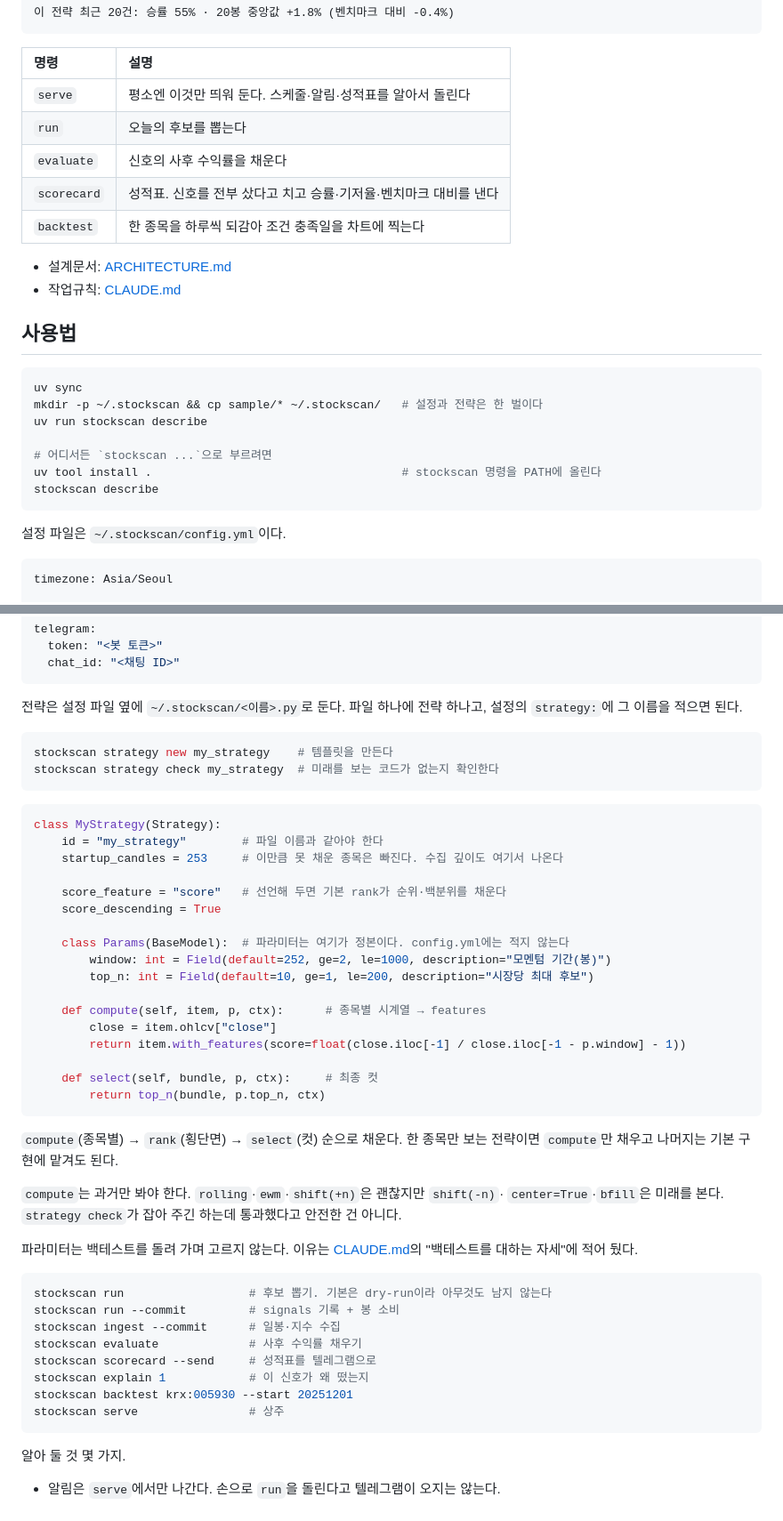
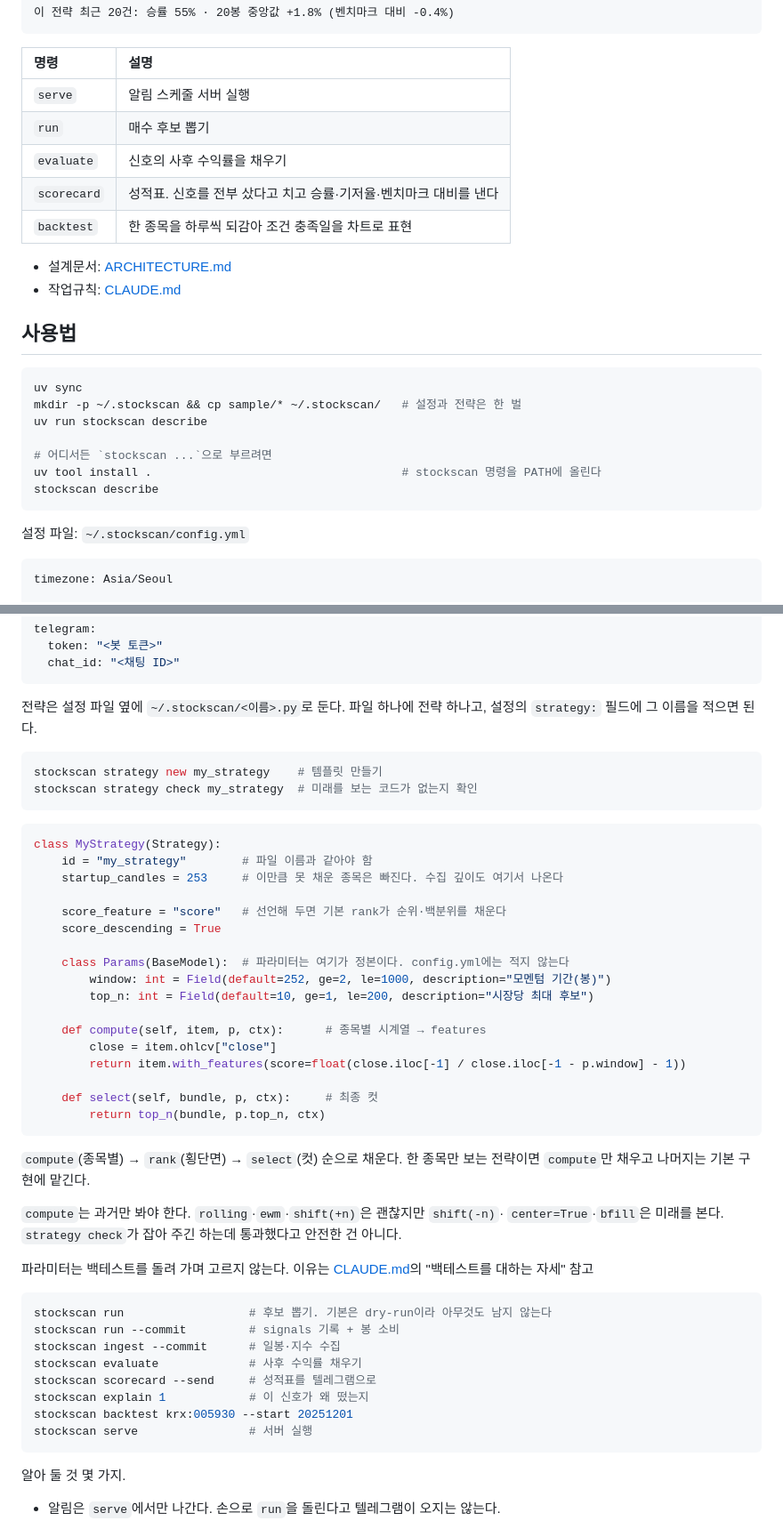
Before and after one commit to s4ng/stockscan, a Markdown page: README.md, 2 parts joined by grey strips. Shown at 89% size. Rendered like a GitHub page.

Commit message:
README 개선

````diff
--- a/README.md
+++ b/README.md
@@ -27,11 +27,11 @@
 
 | 명령 | 설명 |
 | :--- | :--- |
-| `serve` | 평소엔 이것만 띄워 둔다. 스케줄·알림·성적표를 알아서 돌린다 |
-| `run` | 오늘의 후보를 뽑는다 |
-| `evaluate` | 신호의 사후 수익률을 채운다 |
+| `serve` | 알림 스케줄 서버 실행 |
+| `run` | 매수 후보 뽑기 |
+| `evaluate` | 신호의 사후 수익률을 채우기 |
 | `scorecard` | 성적표. 신호를 전부 샀다고 치고 승률·기저율·벤치마크 대비를 낸다 |
-| `backtest` | 한 종목을 하루씩 되감아 조건 충족일을 차트에 찍는다 |
+| `backtest` | 한 종목을 하루씩 되감아 조건 충족일을 차트로 표현 |
 
 - 설계문서: [ARCHITECTURE.md](./ARCHITECTURE.md)
 - 작업규칙: [CLAUDE.md](./CLAUDE.md)
@@ -40,7 +40,7 @@
 
 ```bash
 uv sync
-mkdir -p ~/.stockscan && cp sample/* ~/.stockscan/   # 설정과 전략은 한 벌이다
+mkdir -p ~/.stockscan && cp sample/* ~/.stockscan/   # 설정과 전략은 한 벌
 uv run stockscan describe
 
 # 어디서든 `stockscan ...`으로 부르려면
@@ -48,7 +48,7 @@ uv tool install .                                    # stockscan 명령을 PATH
 stockscan describe
 ```
 
-설정 파일은 `~/.stockscan/config.yml`이다.
+설정 파일: `~/.stockscan/config.yml`
 
 ```yaml
 timezone: Asia/Seoul
@@ -70,16 +70,16 @@ telegram:
 ```
 
 전략은 설정 파일 옆에 `~/.stockscan/<이름>.py`로 둔다. 파일 하나에 전략 하나고,
-설정의 `strategy:`에 그 이름을 적으면 된다.
+설정의 `strategy:` 필드에 그 이름을 적으면 된다.
 
 ```bash
-stockscan strategy new my_strategy    # 템플릿을 만든다
-stockscan strategy check my_strategy  # 미래를 보는 코드가 없는지 확인한다
+stockscan strategy new my_strategy    # 템플릿 만들기
+stockscan strategy check my_strategy  # 미래를 보는 코드가 없는지 확인
 ```
 
 ```python
 class MyStrategy(Strategy):
-    id = "my_strategy"        # 파일 이름과 같아야 한다
+    id = "my_strategy"        # 파일 이름과 같아야 함
     startup_candles = 253     # 이만큼 못 채운 종목은 빠진다. 수집 깊이도 여기서 나온다
 
     score_feature = "score"   # 선언해 두면 기본 rank가 순위·백분위를 채운다
@@ -98,14 +98,14 @@ class MyStrategy(Strategy):
 ```
 
 `compute`(종목별) → `rank`(횡단면) → `select`(컷) 순으로 채운다. 한 종목만 보는
-전략이면 `compute`만 채우고 나머지는 기본 구현에 맡겨도 된다.
+전략이면 `compute`만 채우고 나머지는 기본 구현에 맡긴다.
 
 `compute`는 과거만 봐야 한다. `rolling`·`ewm`·`shift(+n)`은 괜찮지만 `shift(-n)`·
 `center=True`·`bfill`은 미래를 본다. `strategy check`가 잡아 주긴 하는데 통과했다고
 안전한 건 아니다.
 
 파라미터는 백테스트를 돌려 가며 고르지 않는다. 이유는 [CLAUDE.md](./CLAUDE.md)의
-"백테스트를 대하는 자세"에 적어 뒀다.
+"백테스트를 대하는 자세" 참고
 
 ```bash
 stockscan run                  # 후보 뽑기. 기본은 dry-run이라 아무것도 남지 않는다
@@ -115,7 +115,7 @@ stockscan evaluate             # 사후 수익률 채우기
 stockscan scorecard --send     # 성적표를 텔레그램으로
 stockscan explain 1            # 이 신호가 왜 떴는지
 stockscan backtest krx:005930 --start 20251201
-stockscan serve                # 상주
+stockscan serve                # 서버 실행
 ```
 
 알아 둘 것 몇 가지.
````
